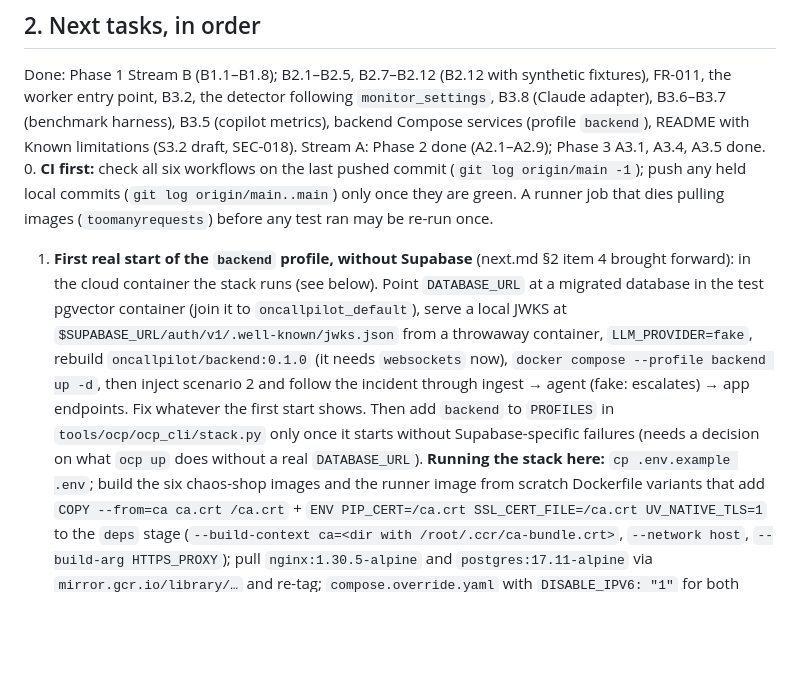
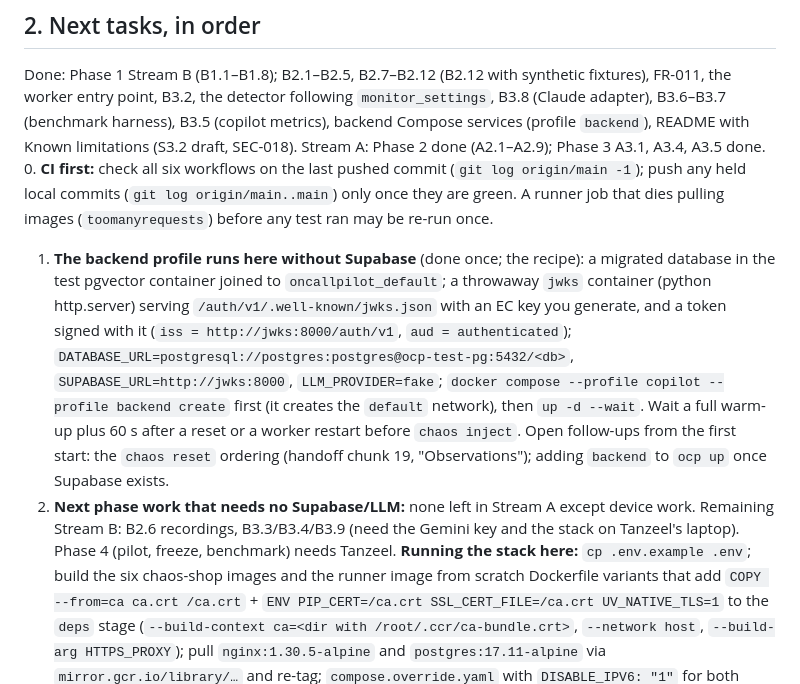
Before and after one commit to f243077-cell/OneCallPilot, a Markdown page: next.md, the part around the change. GitHub-like rendering; blank space fills up the shorter version.

Commit message:
docs(docs): session files after the first real backend start

```diff
--- a/next.md
+++ b/next.md
@@ -20,7 +20,9 @@
 ## 2. Next tasks, in order
 Done: Phase 1 Stream B (B1.1–B1.8); B2.1–B2.5, B2.7–B2.12 (B2.12 with synthetic fixtures), FR-011, the worker entry point, B3.2, the detector following `monitor_settings`, B3.8 (Claude adapter), B3.6–B3.7 (benchmark harness), B3.5 (copilot metrics), backend Compose services (profile `backend`), README with Known limitations (S3.2 draft, SEC-018). Stream A: Phase 2 done (A2.1–A2.9); Phase 3 A3.1, A3.4, A3.5 done.
 0. **CI first:** check all six workflows on the last pushed commit (`git log origin/main -1`); push any held local commits (`git log origin/main..main`) only once they are green. A runner job that dies pulling images (`toomanyrequests`) before any test ran may be re-run once.
-1. **First real start of the `backend` profile, without Supabase** (next.md §2 item 4 brought forward): in the cloud container the stack runs (see below). Point `DATABASE_URL` at a migrated database in the test pgvector container (join it to `oncallpilot_default`), serve a local JWKS at `$SUPABASE_URL/auth/v1/.well-known/jwks.json` from a throwaway container, `LLM_PROVIDER=fake`, rebuild `oncallpilot/backend:0.1.0` (it needs `websockets` now), `docker compose --profile backend up -d`, then inject scenario 2 and follow the incident through ingest → agent (fake: escalates) → app endpoints. Fix whatever the first start shows. Then add `backend` to `PROFILES` in `tools/ocp/ocp_cli/stack.py` only once it starts without Supabase-specific failures (needs a decision on what `ocp up` does without a real `DATABASE_URL`).
+1. **The backend profile runs here without Supabase** (done once; the recipe): a migrated database in the test pgvector container joined to `oncallpilot_default`; a throwaway `jwks` container (python http.server) serving `/auth/v1/.well-known/jwks.json` with an EC key you generate, and a token signed with it (`iss = http://jwks:8000/auth/v1`, `aud = authenticated`); `DATABASE_URL=postgresql://postgres:postgres@ocp-test-pg:5432/<db>`, `SUPABASE_URL=http://jwks:8000`, `LLM_PROVIDER=fake`; `docker compose --profile copilot --profile backend create` first (it creates the `default` network), then `up -d --wait`. Wait a full warm-up plus 60 s after a reset or a worker restart before `chaos inject`.
+   Open follow-ups from the first start: the `chaos reset` ordering (handoff chunk 19, "Observations"); adding `backend` to `ocp up` once Supabase exists.
+2. **Next phase work that needs no Supabase/LLM:** none left in Stream A except device work. Remaining Stream B: B2.6 recordings, B3.3/B3.4/B3.9 (need the Gemini key and the stack on Tanzeel's laptop). Phase 4 (pilot, freeze, benchmark) needs Tanzeel.
    **Running the stack here:** `cp .env.example .env`; build the six chaos-shop images and the runner image from scratch Dockerfile variants that add `COPY --from=ca ca.crt /ca.crt` + `ENV PIP_CERT=/ca.crt SSL_CERT_FILE=/ca.crt UV_NATIVE_TLS=1` to the `deps` stage (`--build-context ca=<dir with /root/.ccr/ca-bundle.crt>`, `--network host`, `--build-arg HTTPS_PROXY`); pull `nginx:1.30.5-alpine` and `postgres:17.11-alpine` via `mirror.gcr.io/library/…` and re-tag; `compose.override.yaml` with `DISABLE_IPV6: "1"` for both socket proxies (excluded from git); `uv run --project tools/ocp ocp up --no-build`.
    Live checks of the app's data layer: start a local backend-api (scratch recipe: a fresh migrated DB on the test Postgres, `backend/tests/keys.SigningKey` for a token, `Approvals(...)` for the approval routes, uvicorn on 127.0.0.1), seed with `python -m oncallpilot.seed … --new-ids`, then `flutter test test/live` with `OCP_LIVE_API_URL`, `OCP_LIVE_WS_URL`, `OCP_LIVE_TOKEN`, `OCP_LIVE_SEED`. Never `pkill -f` a pattern that appears in your own command line (it kills the shell).
    Flutter in the cloud container: `curl -sSL https://storage.googleapis.com/flutter_infra_release/releases/stable/linux/flutter_linux_3.44.2-stable.tar.xz | tar xJ -C /opt/flutter-sdk` (1.5 GB), `git config --global --add safe.directory /opt/flutter-sdk/flutter`, `PATH=/opt/flutter-sdk/flutter/bin:$PATH`; CI also checks `dart run build_runner build` leaves `lib/` unchanged.
```
Also changed, not shown: context.md (+1 -1 lines), handoff.md (+26 -0 lines).
